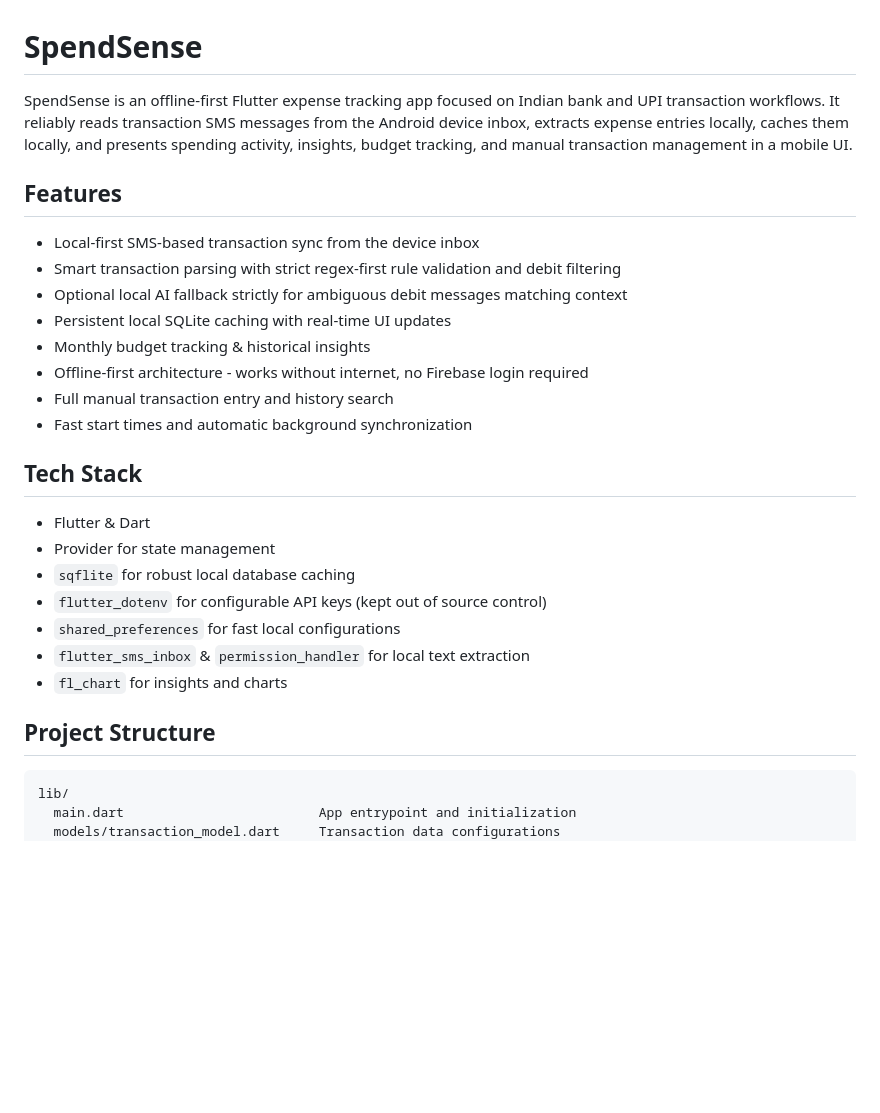
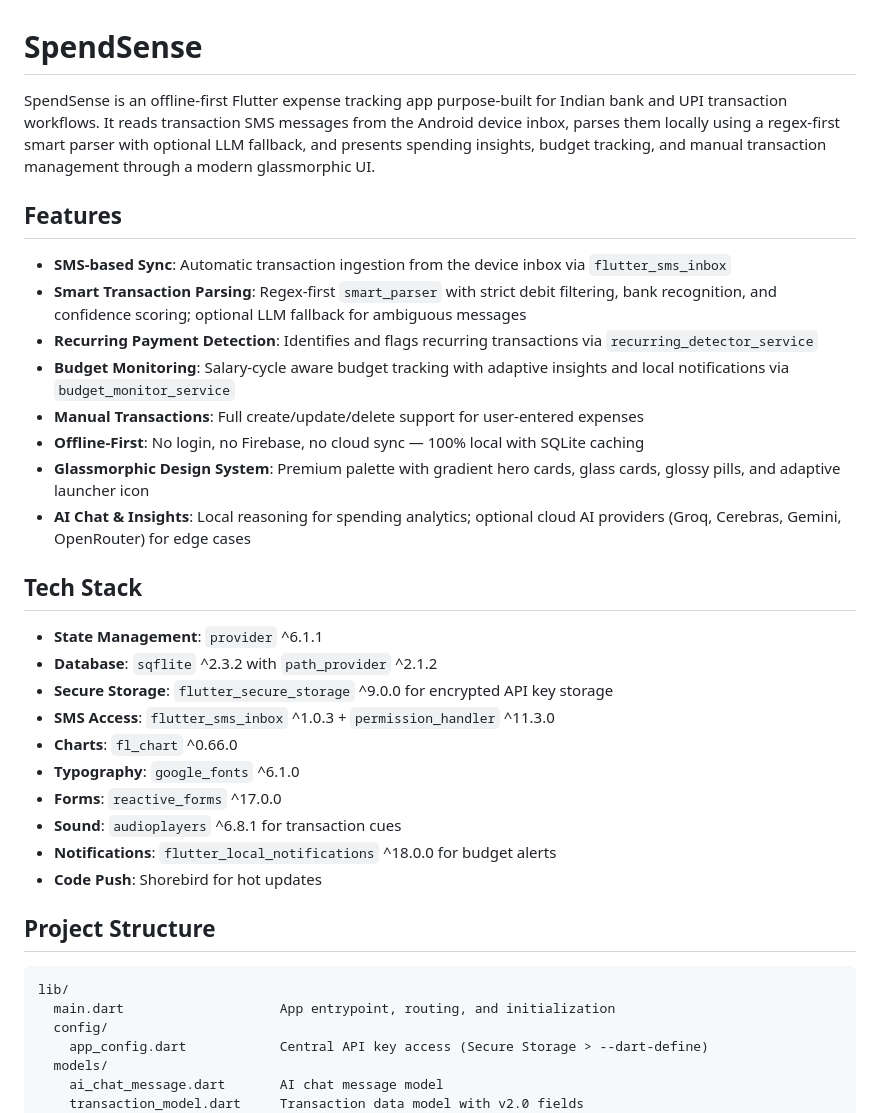
Before and after one commit to Chaitanysai/Spendsense, a Markdown page: README.md, the part around one of its changes. GitHub-like rendering; blank space fills up the shorter version.

````diff
--- a/README.md
+++ b/README.md
@@ -1,32 +1,39 @@
 # SpendSense
 
-SpendSense is an offline-first Flutter expense tracking app focused on Indian bank and UPI transaction workflows. It reliably reads transaction SMS messages from the Android device inbox, extracts expense entries locally, caches them locally, and presents spending activity, insights, budget tracking, and manual transaction management in a mobile UI.
+SpendSense is an offline-first Flutter expense tracking app purpose-built for Indian bank and UPI transaction workflows. It reads transaction SMS messages from the Android device inbox, parses them locally using a regex-first smart parser with optional LLM fallback, and presents spending insights, budget tracking, and manual transaction management through a modern glassmorphic UI.
 
 ## Features
 
-- Local-first SMS-based transaction sync from the device inbox
-- Smart transaction parsing with strict regex-first rule validation and debit filtering
-- Optional local AI fallback strictly for ambiguous debit messages matching context
-- Persistent local SQLite caching with real-time UI updates
-- Monthly budget tracking & historical insights
-- Offline-first architecture - works without internet, no Firebase login required
-- Full manual transaction entry and history search
-- Fast start times and automatic background synchronization
+- **SMS-based Sync**: Automatic transaction ingestion from the device inbox via `flutter_sms_inbox`
+- **Smart Transaction Parsing**: Regex-first `smart_parser` with strict debit filtering, bank recognition, and confidence scoring; optional LLM fallback for ambiguous messages
+- **Recurring Payment Detection**: Identifies and flags recurring transactions via `recurring_detector_service`
+- **Budget Monitoring**: Salary-cycle aware budget tracking with adaptive insights and local notifications via `budget_monitor_service`
+- **Manual Transactions**: Full create/update/delete support for user-entered expenses
+- **Offline-First**: No login, no Firebase, no cloud sync — 100% local with SQLite caching
+- **Glassmorphic Design System**: Premium palette with gradient hero cards, glass cards, glossy pills, and adaptive launcher icon
+- **AI Chat & Insights**: Local reasoning for spending analytics; optional cloud AI providers (Groq, Cerebras, Gemini, OpenRouter) for edge cases
 
 ## Tech Stack
 
-- Flutter & Dart
-- Provider for state management
-- `sqflite` for robust local database caching
-- `flutter_dotenv` for configurable API keys (kept out of source control)
-- `shared_preferences` for fast local configurations
-- `flutter_sms_inbox` & `permission_handler` for local text extraction
-- `fl_chart` for insights and charts
+- **State Management**: `provider` ^6.1.1
+- **Database**: `sqflite` ^2.3.2 with `path_provider` ^2.1.2
+- **Secure Storage**: `flutter_secure_storage` ^9.0.0 for encrypted API key storage
+- **SMS Access**: `flutter_sms_inbox` ^1.0.3 + `permission_handler` ^11.3.0
+- **Charts**: `fl_chart` ^0.66.0
+- **Typography**: `google_fonts` ^6.1.0
+- **Forms**: `reactive_forms` ^17.0.0
+- **Sound**: `audioplayers` ^6.8.1 for transaction cues
+- **Notifications**: `flutter_local_notifications` ^18.0.0 for budget alerts
+- **Code Push**: Shorebird for hot updates
 
 ## Project Structure
 
 ```text
 lib/
-  main.dart                         App entrypoint and initialization
-  models/transaction_model.dart     Transaction data configurations
+  main.dart                    App entrypoint, routing, and initialization
+  config/
+    app_config.dart            Central API key access (Secure Storage > --dart-define)
+  models/
+    ai_chat_message.dart       AI chat message model
+    transaction_model.dart     Transaction data model with v2.0 fields
   providers/
````
Also changed, not shown: other parts of README.md (+113 -35 lines).
